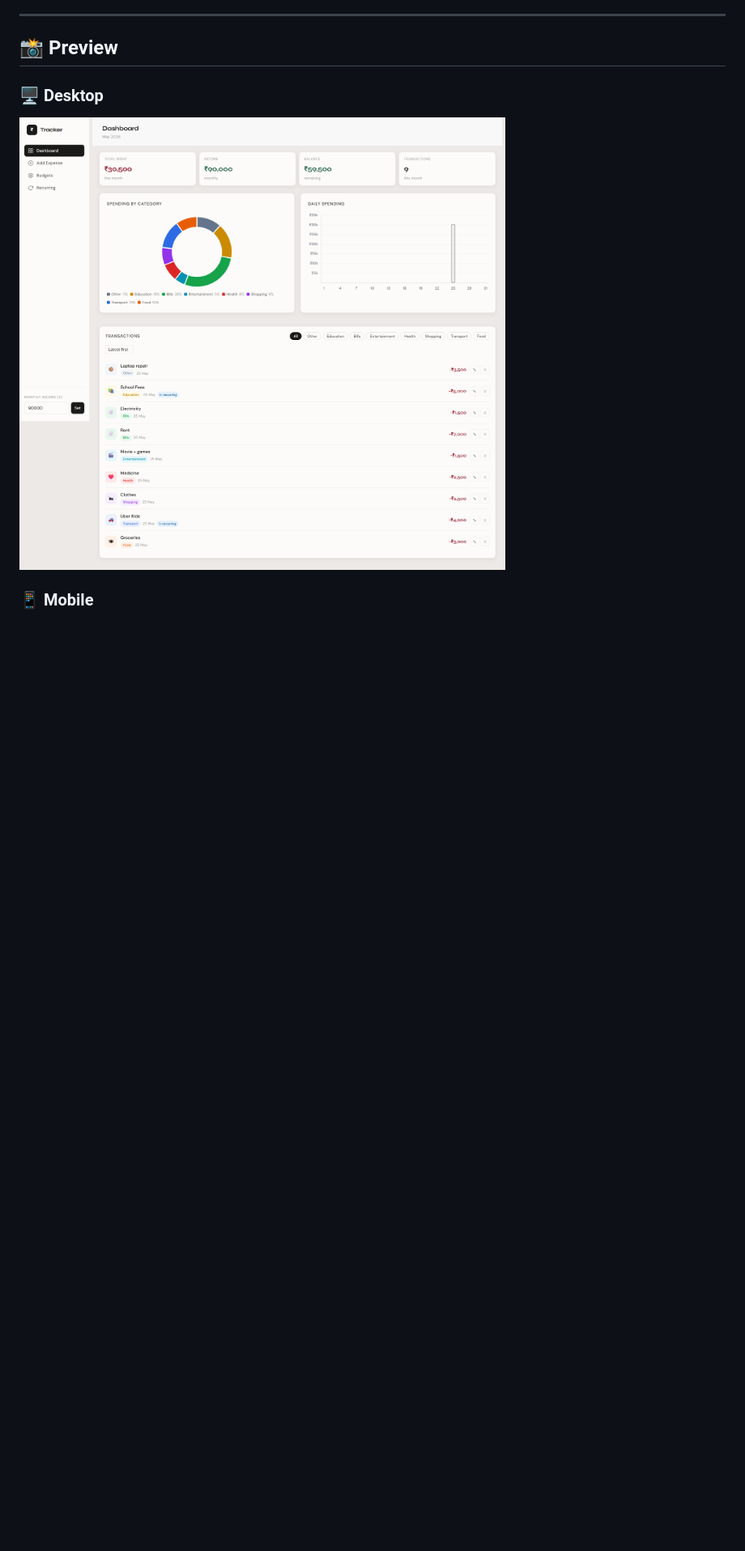
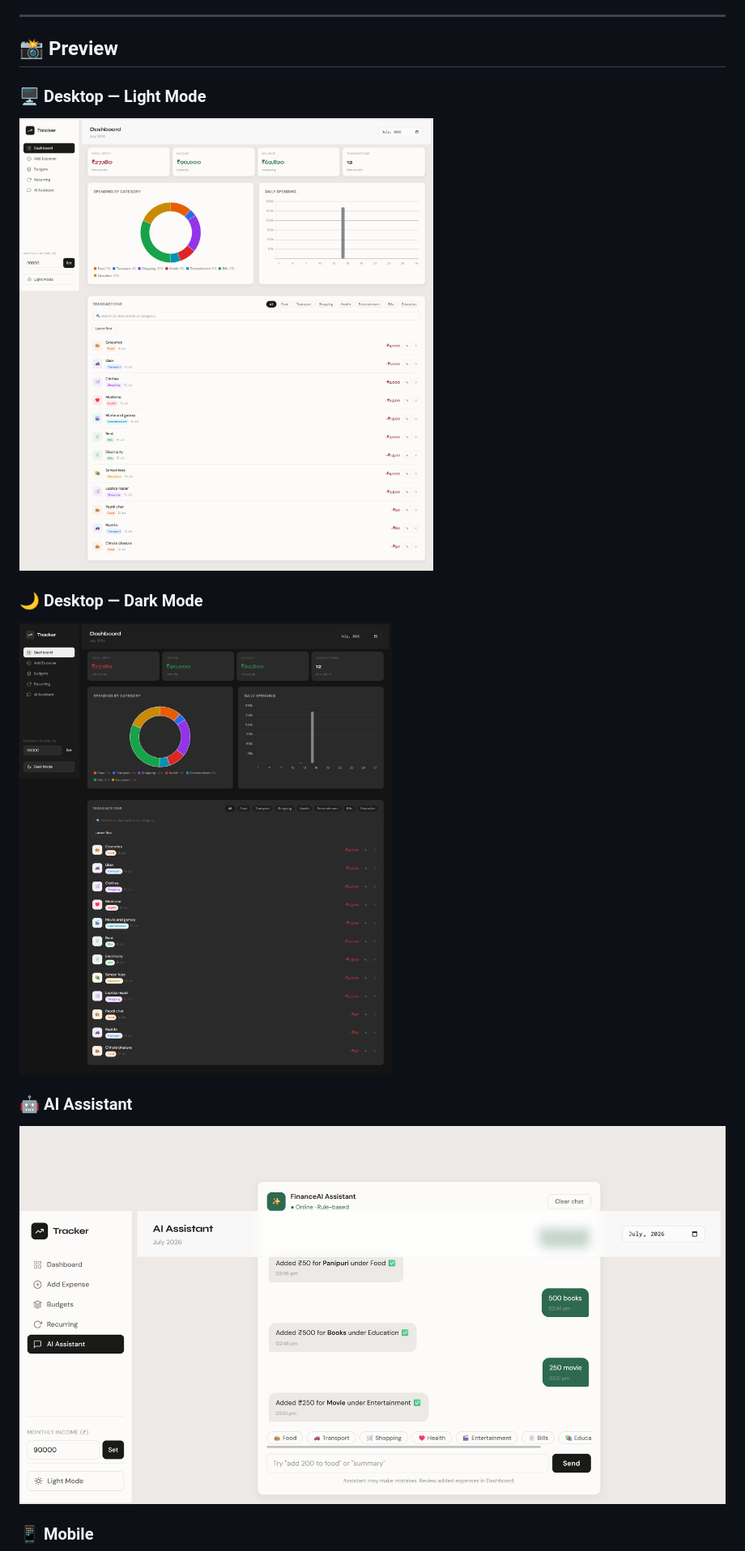
Before and after one commit to Sunaina55/Expense-Tracker, a Markdown page: README.md, the part around one of its changes. Shown at 81% size. Drawn GitHub-style; pictures changed too: Assets/ai-assistant.png (added), Assets/dashboard-dark.png (added), Assets/dashboard-light.png (added); blank space fills up the shorter version.

Commit message:
add previews

```diff
--- a/README.md
+++ b/README.md
@@ -11,8 +11,13 @@ A clean, minimal personal finance tracker built with HTML, CSS, and JavaScript
 
 ## 📸 Preview
 
-### 🖥️ Desktop
+### 🖥️ Desktop — Light Mode
+![Dashboard Light](./Assets/dashboard-light.png)
 
-![Desktop Preview](./Assets/desktop-preview.png)
+### 🌙 Desktop — Dark Mode
+![Dashboard Dark](./Assets/dashboard-dark.png)
+
+### 🤖 AI Assistant
+![AI Assistant](./Assets/ai-assistant.png)
 
 ### 📱 Mobile
```
Also changed, not shown: other parts of README.md (+5 -5 lines), Assets/mobile-preview.png (deleted), 2 other files.
